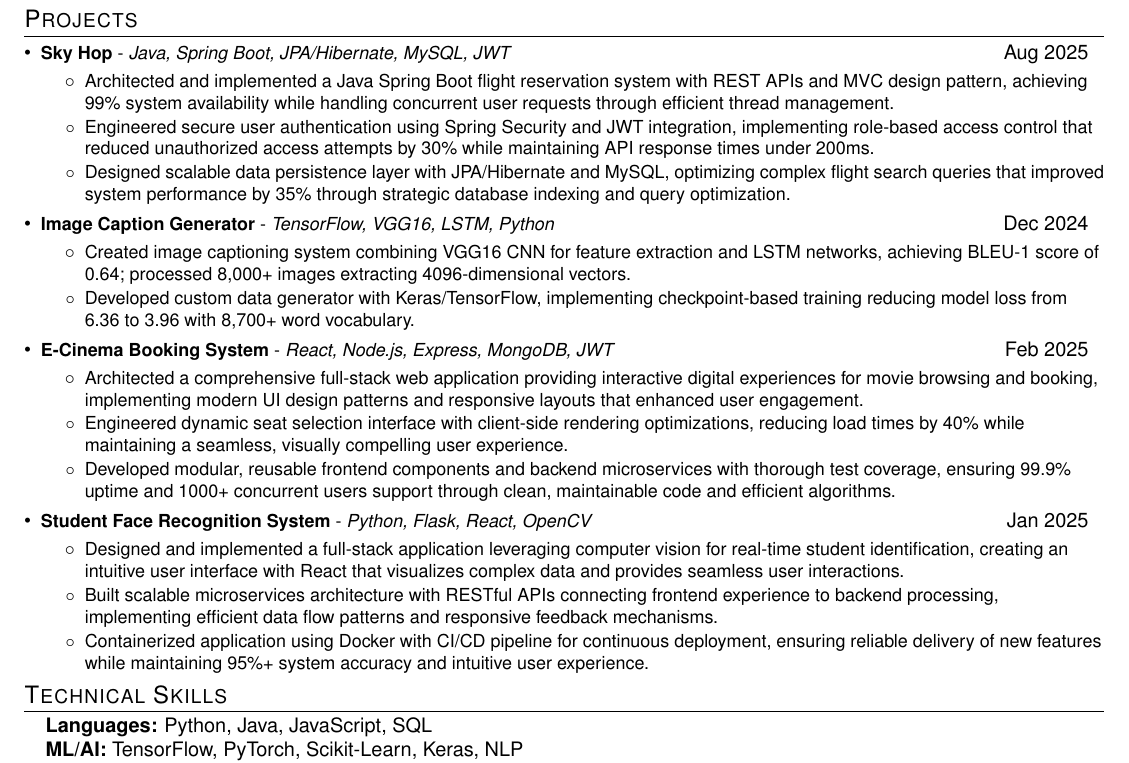
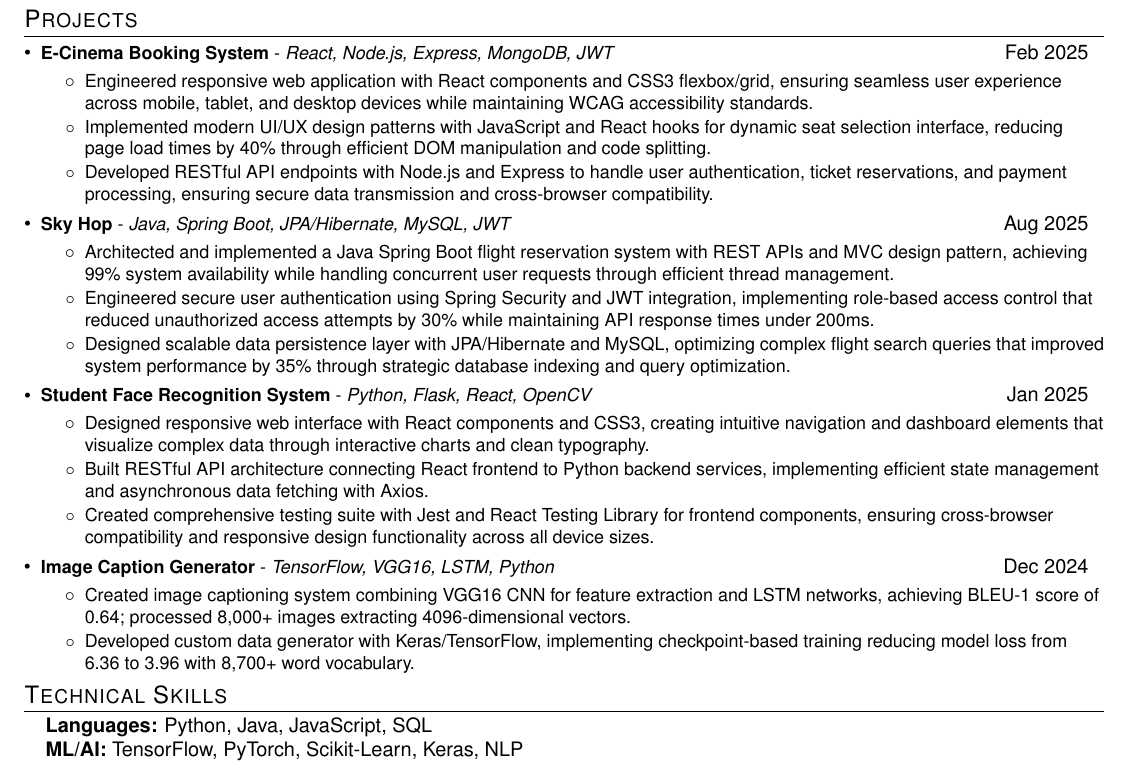
Before and after one commit to venu284/Resume, a LaTeX CV (resume.tex): part of page 1 of 2, cut so that both start at the same text. Compiled offline with pdfLaTeX.

Commit message:
Update resume with new project entries

```diff
--- a/resume.tex
+++ b/resume.tex
@@ -148,39 +148,39 @@
 %-----------PROJECTS-----------
 \section{Projects}
     \resumeSubHeadingListStart
+    \resumeProjectHeading
+          {\textbf{\href{https://github.com/venu284/e-cinema-booking.git}{E-Cinema Booking System}} - \emph{React, Node.js, Express, MongoDB, JWT}}{Feb 2025}
+          \resumeItemListStart
+            \resumeItem{Engineered responsive web application with React components and CSS3 flexbox/grid, ensuring seamless user experience across mobile, tablet, and desktop devices while maintaining WCAG accessibility standards.}
+            \resumeItem{Implemented modern UI/UX design patterns with JavaScript and React hooks for dynamic seat selection interface, reducing page load times by 40\% through efficient DOM manipulation and code splitting.}
+            \resumeItem{Developed RESTful API endpoints with Node.js and Express to handle user authentication, ticket reservations, and payment processing, ensuring secure data transmission and cross-browser compatibility.}
+          \resumeItemListEnd
+
 
     \resumeProjectHeading
-          {\textbf{Sky Hop} - \emph{Java, Spring Boot, JPA/Hibernate, MySQL, JWT}}{Aug 2025}
+          {\textbf{\href{https://github.com/venu284/Flight-Booking.git}{Sky Hop}} - \emph{Java, Spring Boot, JPA/Hibernate, MySQL, JWT}}{Aug 2025}
           \resumeItemListStart
             \resumeItem{Architected and implemented a Java Spring Boot flight reservation system with REST APIs and MVC design pattern, achieving 99\% system availability while handling concurrent user requests through efficient thread management.}
             \resumeItem{Engineered secure user authentication using Spring Security and JWT integration, implementing role-based access control that reduced unauthorized access attempts by 30\% while maintaining API response times under 200ms.}
             \resumeItem{Designed scalable data persistence layer with JPA/Hibernate and MySQL, optimizing complex flight search queries that improved system performance by 35\% through strategic database indexing and query optimization.}
           \resumeItemListEnd
 
+           \resumeProjectHeading
+          {\textbf{\href{https://github.com/venu284/Student-Identification-Management.git}{Student Face Recognition System}} - \emph{Python, Flask, React, OpenCV}}{Jan 2025}
+          \resumeItemListStart
+             \resumeItem{Designed responsive web interface with React components and CSS3, creating intuitive navigation and dashboard elements that visualize complex data through interactive charts and clean typography.}
+      \resumeItem{Built RESTful API architecture connecting React frontend to Python backend services, implementing efficient state management and asynchronous data fetching with Axios.}
+      \resumeItem{Created comprehensive testing suite with Jest and React Testing Library for frontend components, ensuring cross-browser compatibility and responsive design functionality across all device sizes.}
+          \resumeItemListEnd
+
+
 \resumeProjectHeading
-          {\textbf{Image Caption Generator} - \emph{TensorFlow, VGG16, LSTM, Python}}{Dec 2024}
+          {\textbf{\href{https://github.com/venu284/Image-Caption-Generator-using-CNN-and-NLP.git}{Image Caption Generator}} - \emph{TensorFlow, VGG16, LSTM, Python}}{Dec 2024}
           \resumeItemListStart
             \resumeItem{Created image captioning system combining VGG16 CNN for feature extraction and LSTM networks, achieving BLEU-1 score of 0.64; processed 8,000+ images extracting 4096-dimensional vectors.}
             \resumeItem{Developed custom data generator with Keras/TensorFlow, implementing checkpoint-based training reducing model loss from 6.36 to 3.96 with 8,700+ word vocabulary.}
           \resumeItemListEnd
-      \resumeProjectHeading
-          {\textbf{E-Cinema Booking System} - \emph{React, Node.js, Express, MongoDB, JWT}}{Feb 2025}
-          \resumeItemListStart
-            \resumeItem{Architected a comprehensive full-stack web application providing interactive digital experiences for movie browsing and booking, implementing modern UI design patterns and responsive layouts that enhanced user engagement.}
-            \resumeItem{Engineered dynamic seat selection interface with client-side rendering optimizations, reducing load times by 40\% while maintaining a seamless, visually compelling user experience.}
-            \resumeItem{Developed modular, reusable frontend components and backend microservices with thorough test coverage, ensuring 99.9\% uptime and 1000+ concurrent users support through clean, maintainable code and efficient algorithms.}
-          \resumeItemListEnd
-
-      \resumeProjectHeading
-          {\textbf{Student Face Recognition System} - \emph{Python, Flask, React, OpenCV}}{Jan 2025}
-          \resumeItemListStart
-            \resumeItem{Designed and implemented a full-stack application leveraging computer vision for real-time student identification, creating an intuitive user interface with React that visualizes complex data and provides seamless user interactions.}
-            \resumeItem{Built scalable microservices architecture with RESTful APIs connecting frontend experience to backend processing, implementing efficient data flow patterns and responsive feedback mechanisms.}
-            \resumeItem{Containerized application using Docker with CI/CD pipeline for continuous deployment, ensuring reliable delivery of new features while maintaining 95\%+ system accuracy and intuitive user experience.}
-          \resumeItemListEnd
-
     \resumeSubHeadingListEnd
-
 
 %-----------TECHNICAL SKILLS-----------
 \section{Technical Skills}
```
